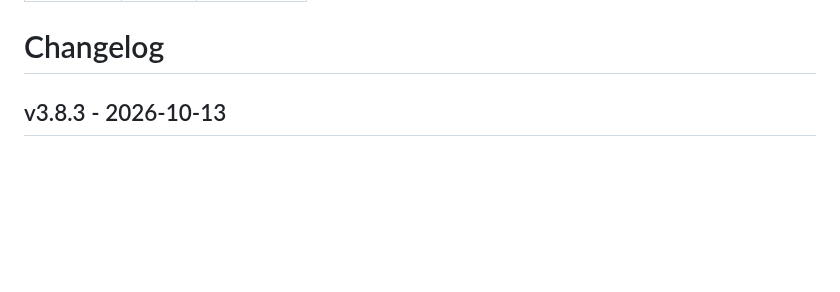
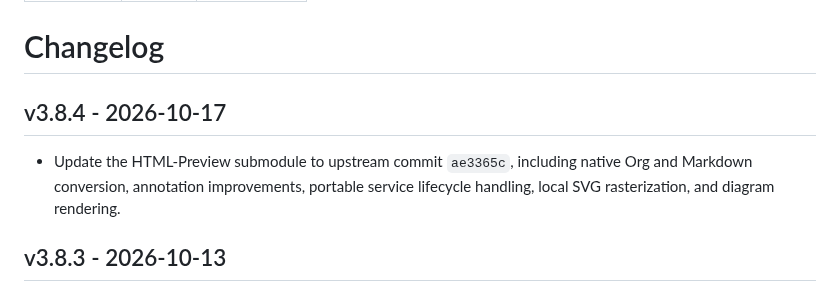
Before and after one commit to tigger-developer/sdlc, a Markdown page: CHANGELOG.md, the part around one of its changes. GitHub-like rendering; blank space fills up the shorter version.

Commit message:
chore: update HTML-Preview dependency (v3.8.4)

```diff
--- a/CHANGELOG.md
+++ b/CHANGELOG.md
@@ -5,6 +5,12 @@ last-updated: 2026-10-13
 ---
 
 # Changelog
+
+## v3.8.4 - 2026-10-17
+
+- Update the HTML-Preview submodule to upstream commit `ae3365c`, including
+  native Org and Markdown conversion, annotation improvements, portable service
+  lifecycle handling, local SVG rasterization, and diagram rendering.
 
 ## v3.8.3 - 2026-10-13
 
```
Also changed, not shown: other parts of CHANGELOG.md (+1 -1 lines).
